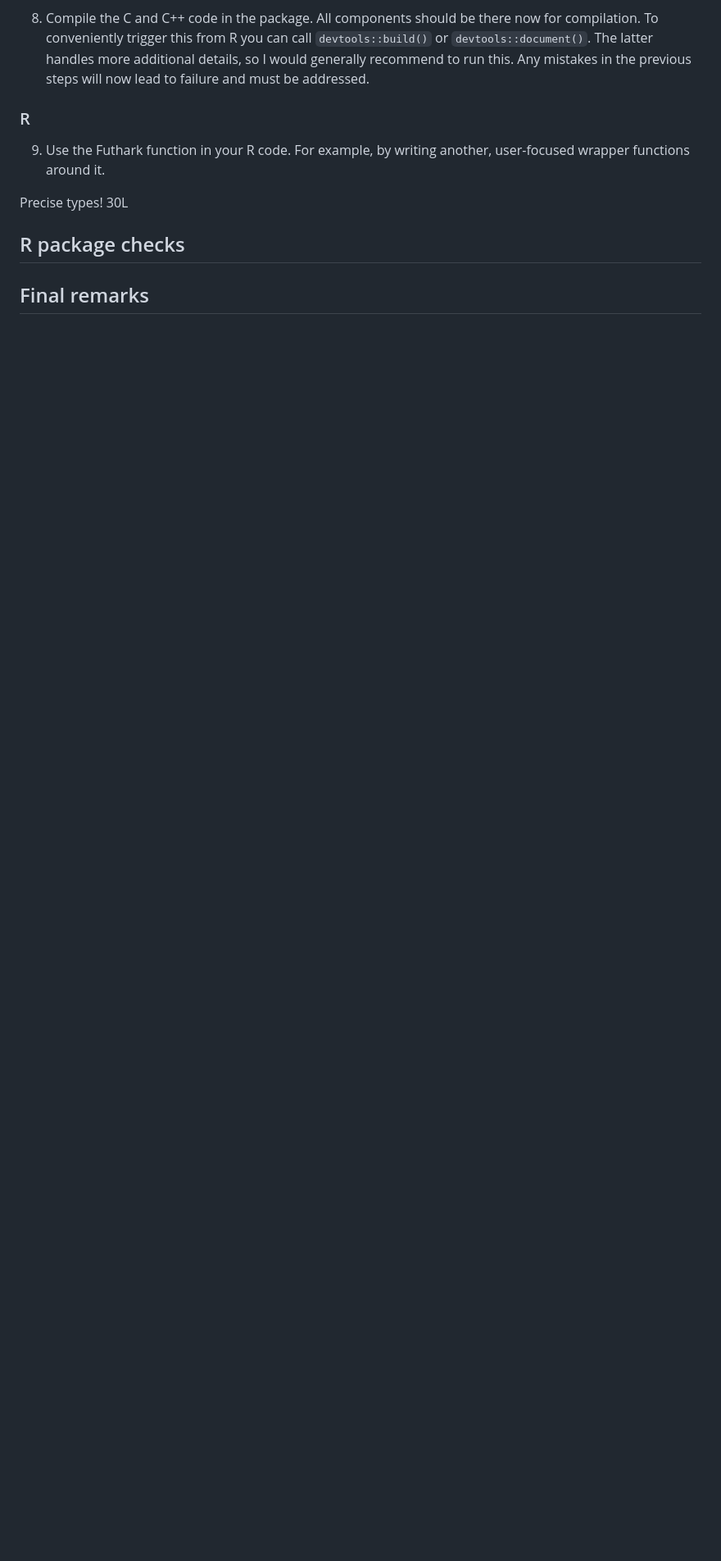
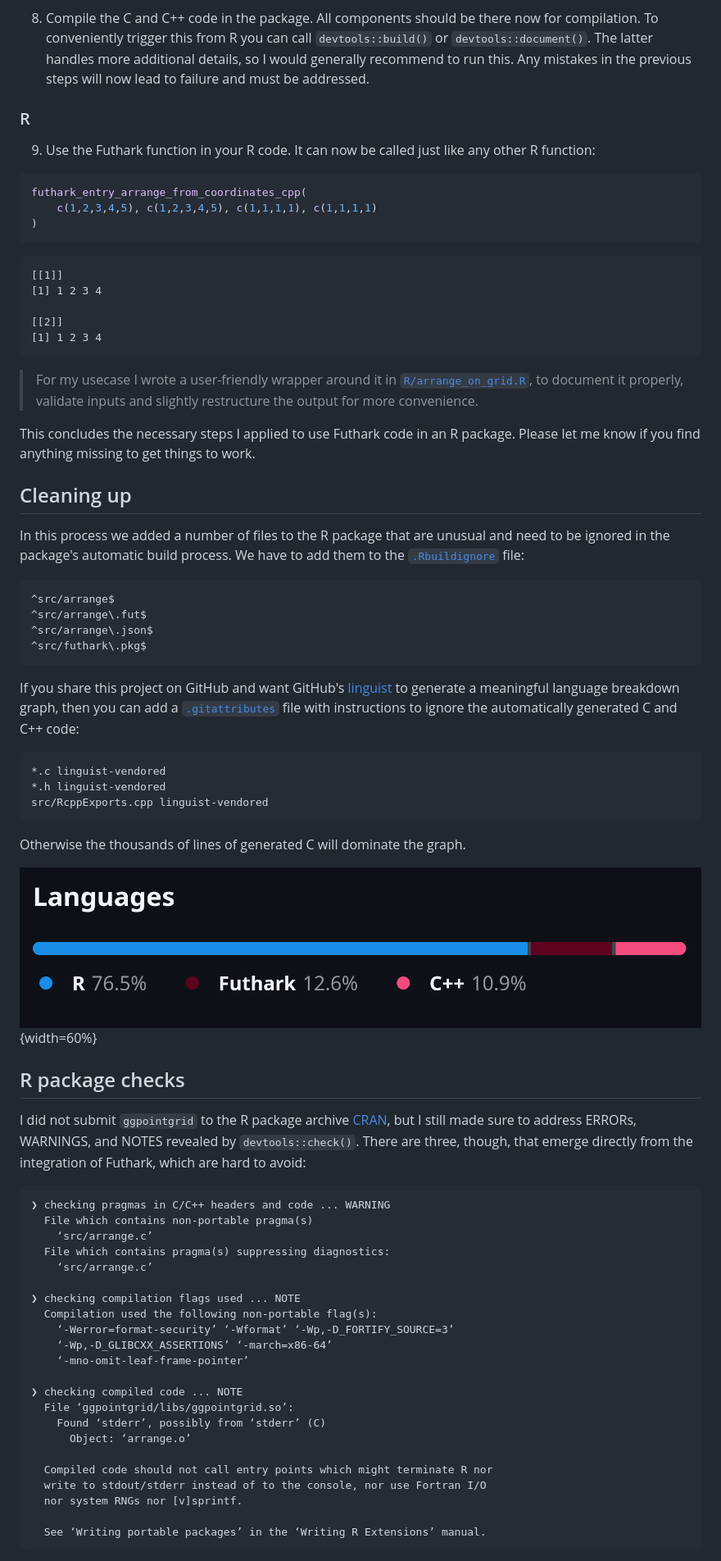
Before and after one commit to nevrome/nevrome.de, a Markdown page: posts/2026-01-12-futhark-in-ggpointgrid.md, the part around the change printed below. Shown: that part at 82% size. Drawn GitHub-style; pictures changed too: images/2026-01-12-futhark-in-ggpointgrid/language_graph.png (added); blank space fills up the shorter version.

Commit message:
completed first draft of blog post

````diff
--- a/posts/2026-01-12-futhark-in-ggpointgrid.md
+++ b/posts/2026-01-12-futhark-in-ggpointgrid.md
@@ -142,10 +142,74 @@ Rcpp::List futhark_entry_arrange_from_coordinates_cpp(
 
 ### R
 
-9. Use the Futhark function in your R code. For example, by writing another, user-focused wrapper functions around it.
+9. Use the Futhark function in your R code. It can now be called just like any other R function:
 
-Precise types! 30L
+```r
+futhark_entry_arrange_from_coordinates_cpp(
+    c(1,2,3,4,5), c(1,2,3,4,5), c(1,1,1,1), c(1,1,1,1)
+)
+```
+```txt
+[[1]]
+[1] 1 2 3 4
+
+[[2]]
+[1] 1 2 3 4
+```
+
+> For my usecase I wrote a user-friendly wrapper around it in [`R/arrange_on_grid.R`](https://github.com/nevrome/ggpointgrid/blob/1.4.0/R/arrange_on_grid.R), to document it properly, validate inputs and slightly restructure the output for more convenience.
+
+This concludes the necessary steps I applied to use Futhark code in an R package. Please let me know if you find anything missing to get things to work.
+
+## Cleaning up
+
+In this process we added a number of files to the R package that are unusual and need to be ignored in the package's automatic build process. We have to add them to the [`.Rbuildignore`](https://github.com/nevrome/ggpointgrid/blob/1.4.0/.Rbuildignore) file:
+
+```txt
+^src/arrange$
+^src/arrange\.fut$
+^src/arrange\.json$
+^src/futhark\.pkg$
+```
+
+If you share this project on GitHub and want GitHub's [linguist](https://github.com/github-linguist/linguist) to generate a meaningful language breakdown graph, then you can add a [`.gitattributes`](https://github.com/nevrome/ggpointgrid/blob/1.4.0/.gitattributes) file with instructions to ignore the automatically generated C and C++ code:
+
+```txt
+*.c linguist-vendored
+*.h linguist-vendored
+src/RcppExports.cpp linguist-vendored
+```
+
+Otherwise the thousands of lines of generated C will dominate the graph.
+
+![GitHub language graph of ggpointgrid v1.4.0 with the .gitattributes set as above.](/images/2026-01-12-futhark-in-ggpointgrid/language_graph.png){width=60%}
 
 ## R package checks
 
-## Final remarks
+I did not submit `ggpointgrid` to the R package archive [CRAN](https://cran.r-project.org/), but I still made sure to address ERRORs, WARNINGS, and NOTES revealed by `devtools::check()`. There are three, though, that emerge directly from the integration of Futhark, which are hard to avoid:
+
+```txt
+❯ checking pragmas in C/C++ headers and code ... WARNING
+  File which contains non-portable pragma(s)
+    ‘src/arrange.c’
+  File which contains pragma(s) suppressing diagnostics:
+    ‘src/arrange.c’
+
+❯ checking compilation flags used ... NOTE
+  Compilation used the following non-portable flag(s):
+    ‘-Werror=format-security’ ‘-Wformat’ ‘-Wp,-D_FORTIFY_SOURCE=3’
+    ‘-Wp,-D_GLIBCXX_ASSERTIONS’ ‘-march=x86-64’
+    ‘-mno-omit-leaf-frame-pointer’
+
+❯ checking compiled code ... NOTE
+  File ‘ggpointgrid/libs/ggpointgrid.so’:
+    Found ‘stderr’, possibly from ‘stderr’ (C)
+      Object: ‘arrange.o’
+
+  Compiled code should not call entry points which might terminate R nor
+  write to stdout/stderr instead of to the console, nor use Fortran I/O
+  nor system RNGs nor [v]sprintf.
+
+  See ‘Writing portable packages’ in the ‘Writing R Extensions’ manual.
+```
+
````
Also changed, not shown: other parts of posts/2026-01-12-futhark-in-ggpointgrid.md (+16 -1 lines), 1 other file.
